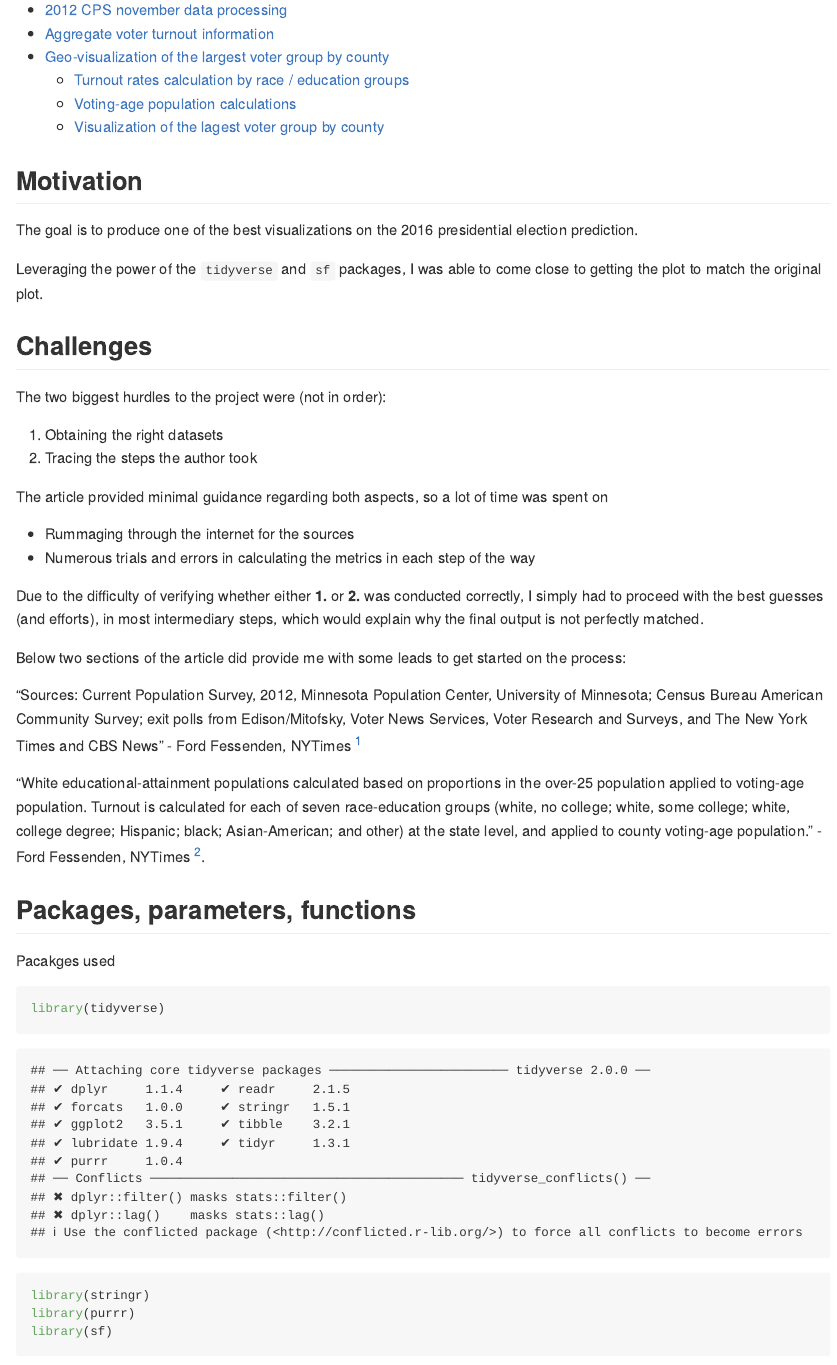
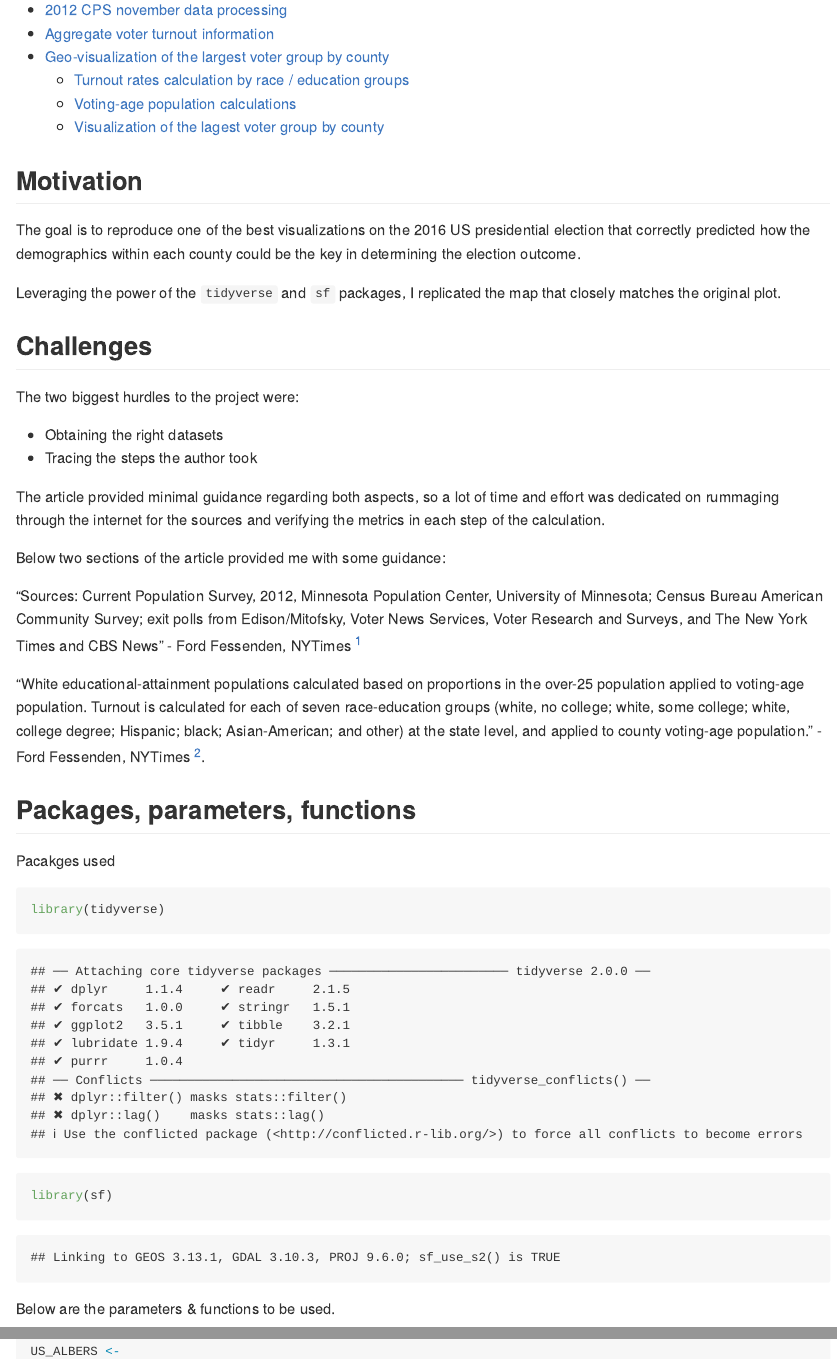
Before and after one commit to LogicalFellaC/2016_election_prediction, an R Markdown document (donald_trumps_big_bet.Rmd): the page in a window 1100 px wide, from 300 px down, and a second part further down, joined at a grey line. Rendered offline with R 4.5, knitr and Pandoc, with nearby package versions; some code elsewhere in the file could not run offline.

Commit message:
Wording update and code cleanup

````diff
--- a/donald_trumps_big_bet.Rmd
+++ b/donald_trumps_big_bet.Rmd
@@ -14,33 +14,25 @@ knitr::opts_chunk$set(echo = TRUE, dpi = 400, out.width = "100%")
 
 ## Motivation
 
-The goal is to produce one of the best visualizations on the 2016 presidential
-election prediction.
+The goal is to reproduce one of the best visualizations on the 2016 US presidential
+election that correctly predicted how the demographics within each county could be
+the key in determining the election outcome.
 
-Leveraging the power of the `tidyverse` and `sf` packages, I was able to come
-close to getting the plot to match the original plot.
+Leveraging the power of the `tidyverse` and `sf` packages, I replicated the map that
+closely matches the original plot.
 
 ## Challenges
 
-The two biggest hurdles to the project were (not in order):
+The two biggest hurdles to the project were:
 
-1. Obtaining the right datasets
-2. Tracing the steps the author took
++ Obtaining the right datasets
++ Tracing the steps the author took
 
 The article provided minimal guidance regarding both aspects, so a lot of time
-was spent on
+and effort was dedicated on rummaging through the internet for the sources
+and verifying the metrics in each step of the calculation.
 
-+ Rummaging through the internet for the sources
-+ Numerous trials and errors in calculating the metrics in each step of the
-way
-
-Due to the difficulty of verifying whether either __1.__ or __2.__ was
-conducted correctly, I simply had to  proceed with the best guesses (and
-efforts), in most intermediary steps, which would explain why the final output
-is not perfectly matched.
-
-Below two sections of the article did provide me with some leads to get started
-on the process:
+Below two sections of the article provided me with some guidance:
 
 "Sources: Current Population Survey, 2012, Minnesota Population Center, University of Minnesota; Census Bureau American Community Survey; exit polls from Edison/Mitofsky, Voter News Services, Voter Research and Surveys, and The New York Times and CBS News" - Ford Fessenden, NYTimes [^1]
 
@@ -69,10 +61,7 @@ Pacakges used
 
 ```{r}
 library(tidyverse)
-library(stringr)
-library(purrr)
 library(sf)
-library(forcats)
 ```
 
 Below are the parameters & functions to be used.
````
Also changed, not shown: donald_trumps_big_bet.Rmd (14 more changed lines).
